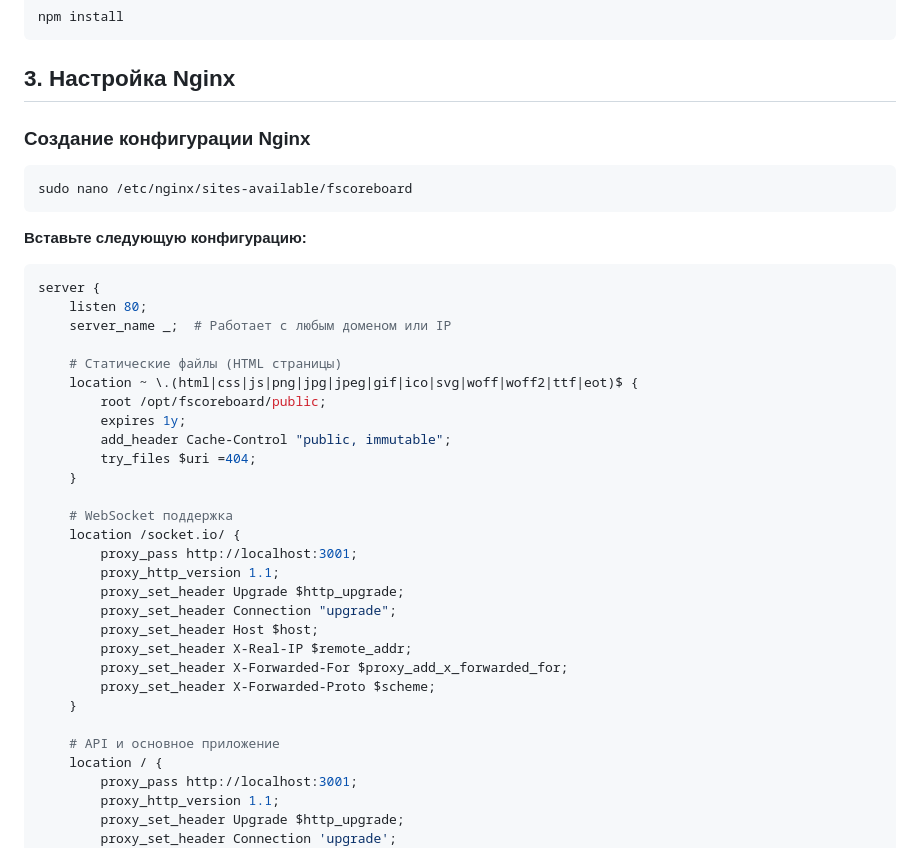
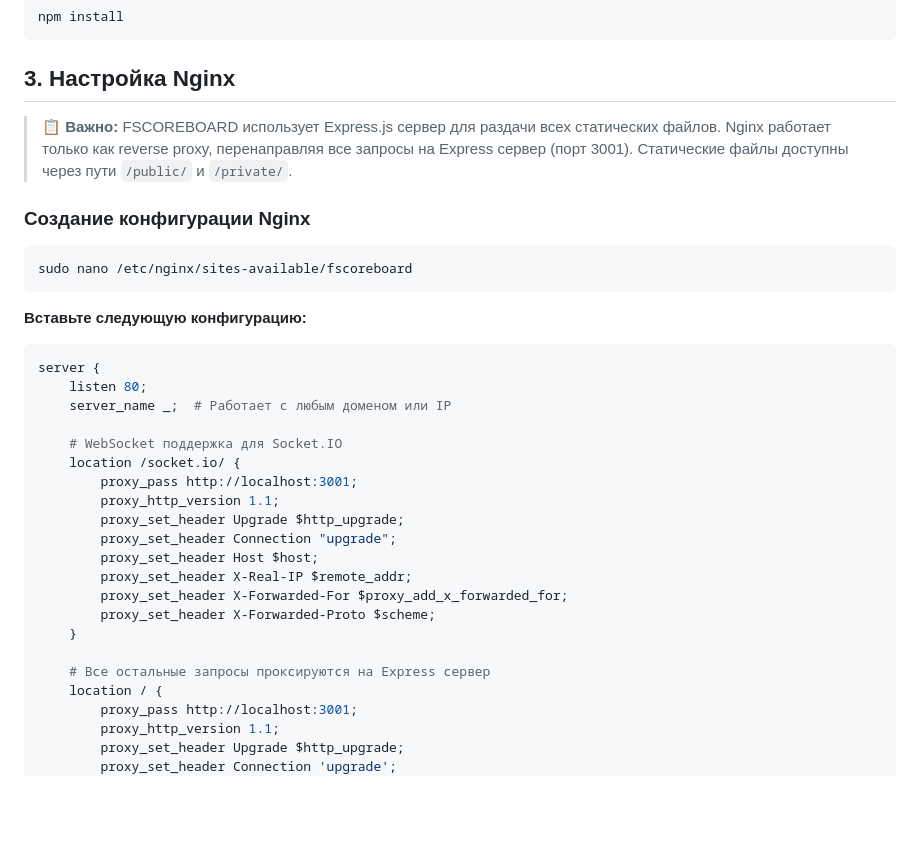
Before and after one commit to andycollens/fscoreboard, a Markdown page: DEPLOY.md, the part around the change printed below. Rendered like a GitHub page; blank space fills up the shorter version.

````diff
--- a/DEPLOY.md
+++ b/DEPLOY.md
@@ -72,6 +72,8 @@ npm install
 
 ## 3. Настройка Nginx
 
+> **📋 Важно:** FSCOREBOARD использует Express.js сервер для раздачи всех статических файлов. Nginx работает только как reverse proxy, перенаправляя все запросы на Express сервер (порт 3001). Статические файлы доступны через пути `/public/` и `/private/`.
+
 ### Создание конфигурации Nginx
 ```bash
 sudo nano /etc/nginx/sites-available/fscoreboard
@@ -83,15 +85,7 @@ server {
     listen 80;
     server_name _;  # Работает с любым доменом или IP
 
-    # Статические файлы (HTML страницы)
-    location ~ \.(html|css|js|png|jpg|jpeg|gif|ico|svg|woff|woff2|ttf|eot)$ {
-        root /opt/fscoreboard/public;
-        expires 1y;
-        add_header Cache-Control "public, immutable";
-        try_files $uri =404;
-    }
-
-    # WebSocket поддержка
+    # WebSocket поддержка для Socket.IO
     location /socket.io/ {
         proxy_pass http://localhost:3001;
         proxy_http_version 1.1;
@@ -103,7 +97,7 @@ server {
         proxy_set_header X-Forwarded-Proto $scheme;
     }
 
-    # API и основное приложение
+    # Все остальные запросы проксируются на Express сервер
     location / {
         proxy_pass http://localhost:3001;
         proxy_http_version 1.1;
````
Also changed, not shown: other parts of DEPLOY.md (+28 -9 lines).
